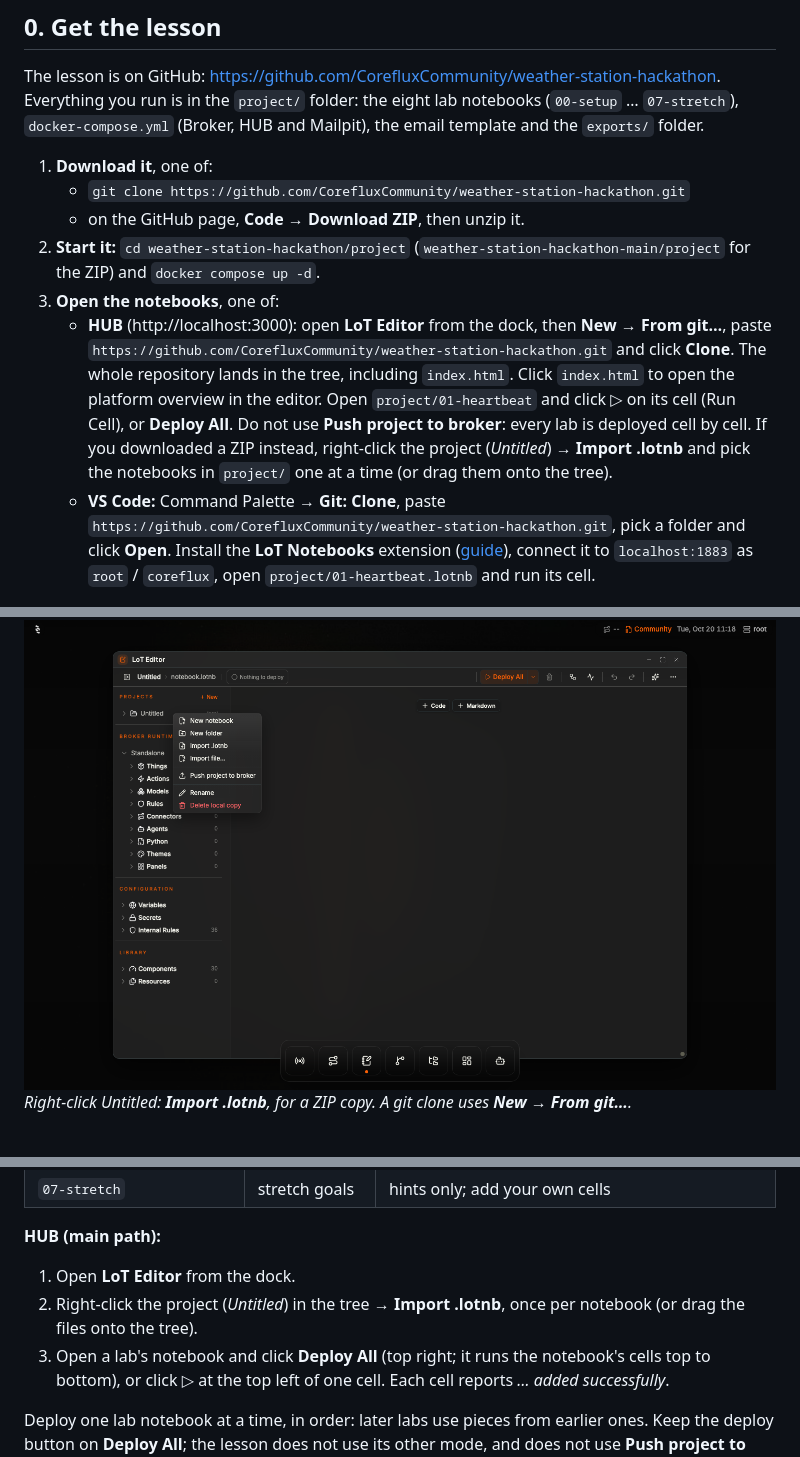
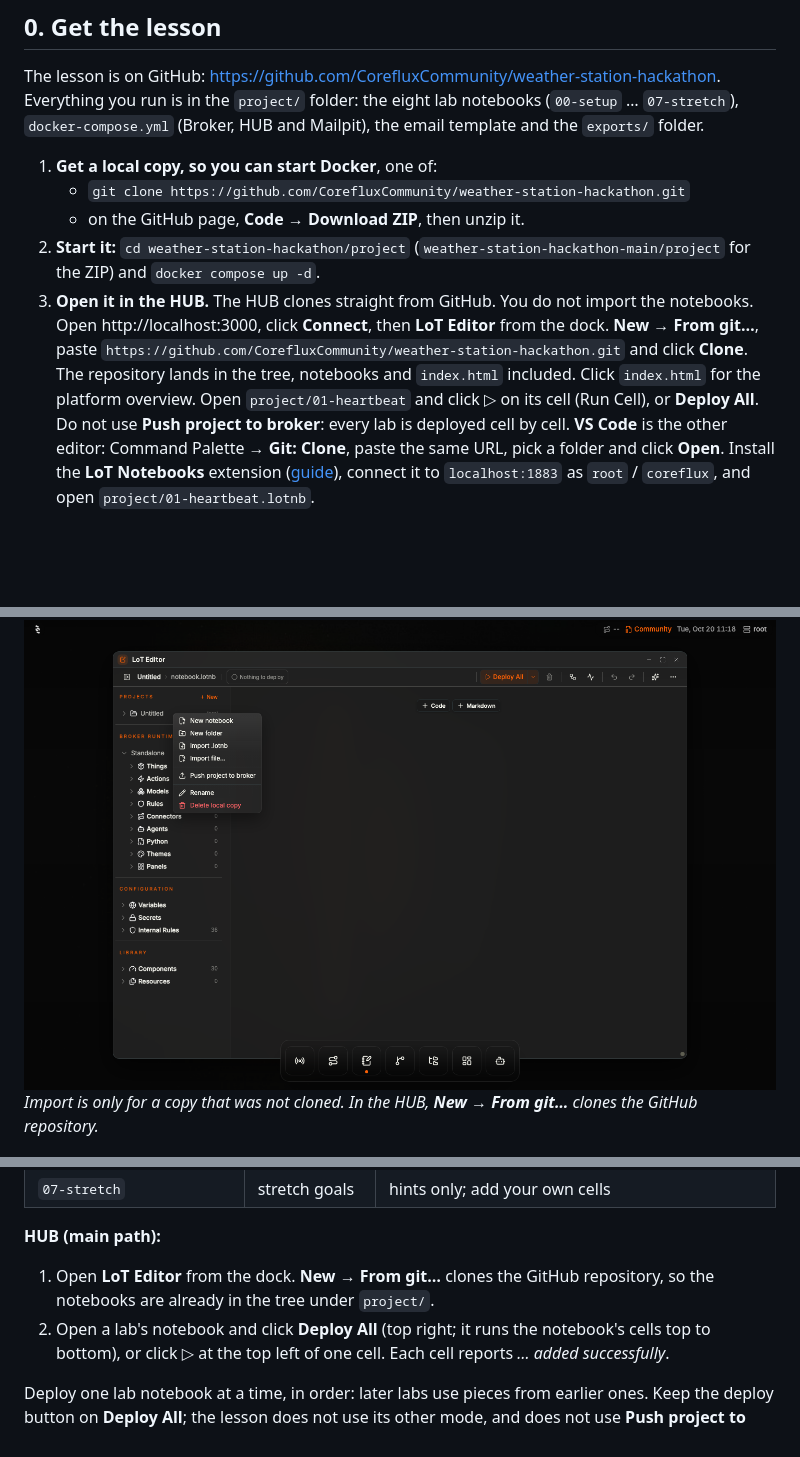
Before and after one commit to CorefluxCommunity/weather-station-hackathon, a Markdown page: project/README.md, 3 parts joined by grey strips. Drawn GitHub-style; blank space fills up the shorter version.

Commit message:
Make the HUB GitHub clone the way the lesson is opened.
New → From git… pulls the repository into the LoT Editor, so the notebooks and index.html do not need importing.

```diff
--- a/project/README.md
+++ b/project/README.md
@@ -21,26 +21,24 @@ The lesson is on GitHub: https://github.com/CorefluxCommunity/weather-station-ha
 notebooks (`00-setup` … `07-stretch`), `docker-compose.yml` (Broker, HUB and Mailpit), the email
 template and the `exports/` folder.
 
-1. **Download it**, one of:
+1. **Get a local copy, so you can start Docker**, one of:
    - `git clone https://github.com/CorefluxCommunity/weather-station-hackathon.git`
    - on the GitHub page, **Code → Download ZIP**, then unzip it.
 2. **Start it:** `cd weather-station-hackathon/project` (`weather-station-hackathon-main/project`
    for the ZIP) and `docker compose up -d`.
-3. **Open the notebooks**, one of:
-   - **HUB** (http://localhost:3000): open **LoT Editor** from the dock, then **New → From git…**,
-     paste `https://github.com/CorefluxCommunity/weather-station-hackathon.git` and click **Clone**.
-     The whole repository lands in the tree, including `index.html`. Click `index.html` to open the
-     platform overview in the editor. Open `project/01-heartbeat` and click ▷ on its cell
-     (Run Cell), or **Deploy All**. Do not use **Push project to broker**: every lab is deployed
-     cell by cell. If you downloaded a ZIP instead, right-click the project (*Untitled*) →
-     **Import .lotnb** and pick the notebooks in `project/` one at a time (or drag them onto the tree).
-   - **VS Code:** Command Palette → **Git: Clone**, paste `https://github.com/CorefluxCommunity/weather-station-hackathon.git`, pick a folder and click
-     **Open**. Install the **LoT Notebooks** extension
-     ([guide](https://docs.coreflux.org/latest/quick-start/vscode)), connect it to `localhost:1883`
-     as `root` / `coreflux`, open `project/01-heartbeat.lotnb` and run its cell.
+3. **Open it in the HUB.** The HUB clones straight from GitHub. You do not import the notebooks.
+   Open http://localhost:3000, click **Connect**, then **LoT Editor** from the dock. **New → From git…**,
+   paste `https://github.com/CorefluxCommunity/weather-station-hackathon.git` and click **Clone**.
+   The repository lands in the tree, notebooks and `index.html` included. Click `index.html` for the
+   platform overview. Open `project/01-heartbeat` and click ▷ on its cell (Run Cell), or **Deploy All**.
+   Do not use **Push project to broker**: every lab is deployed cell by cell.
+   **VS Code** is the other editor: Command Palette → **Git: Clone**, paste the same URL, pick a
+   folder and click **Open**. Install the **LoT Notebooks** extension
+   ([guide](https://docs.coreflux.org/latest/quick-start/vscode)), connect it to `localhost:1883`
+   as `root` / `coreflux`, and open `project/01-heartbeat.lotnb`.
 
 ![Project menu in the LoT Editor](../docs/screenshots/37-hub-project-menu-no-clone.png)
-*Right-click *Untitled*: **Import .lotnb**, for a ZIP copy. A git clone uses **New → From git…**.*
+*Import is only for a copy that was not cloned. In the HUB, **New → From git…** clones the GitHub repository.*
 
 ![Notebooks imported from the downloaded copy](../docs/screenshots/38-cloned-notebooks-imported.png)
 *The eight notebooks from `project/`, imported. `notebook.lotnb` is the project's empty default.*
@@ -160,10 +158,9 @@ There is one notebook per lab, in order. Each notebook explains the lab, has its
 
 **HUB (main path):**
 
-1. Open **LoT Editor** from the dock.
-2. Right-click the project (*Untitled*) in the tree → **Import .lotnb**, once per notebook (or drag
-   the files onto the tree).
-3. Open a lab's notebook and click **Deploy All** (top right; it runs the notebook's cells top to
+1. Open **LoT Editor** from the dock. **New → From git…** clones the GitHub repository, so the
+   notebooks are already in the tree under `project/`.
+2. Open a lab's notebook and click **Deploy All** (top right; it runs the notebook's cells top to
    bottom), or click ▷ at the top left of one cell. Each cell reports *… added successfully*.
 
 Deploy one lab notebook at a time, in order: later labs use pieces from earlier ones. Keep the
```
Also changed, not shown: HACKATHON.md (+16 -19 lines), README.md (+4 -4 lines).
